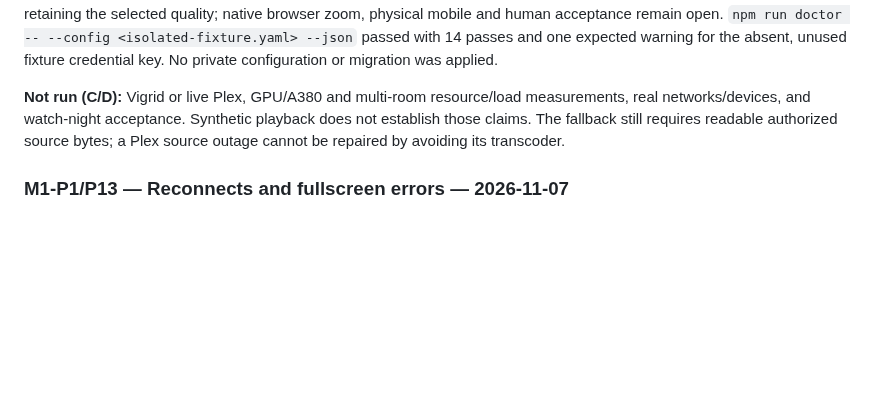
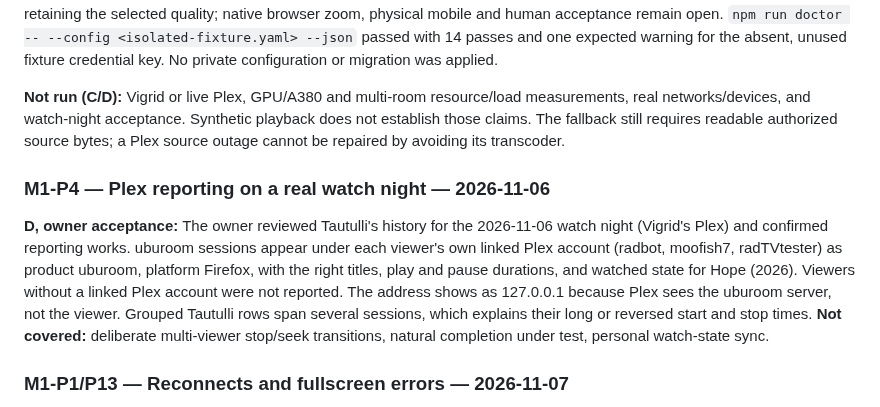
Before and after one commit to radbot44/uburoom, a Markdown page: docs/testing.md, the part around the change. Rendered like a GitHub page; blank space fills up the shorter version.

Commit message:
Document real watch-night Plex reporting
Record owner acceptance of Plex reporting during the 2026-11-06 watch night, including verified viewer accounts and reporting limitations.

```diff
--- a/docs/testing.md
+++ b/docs/testing.md
@@ -40,6 +40,10 @@ Commands/results: `node --test --test-reporter=tap tests/plex-reporting.test.js
 **B, decoded browser fixture:** Chrome and Firefox, synthetic source files and Plex responses, local VP8/software fallback, ordinary file and HLS delivery: reconnect starts decoded fallback, returns to the selected quality, and a seven-second delay on chosen local-output chunk fetches causes a low-buffer swap to decoded fallback. HLS return respected the minute cooldown after an initial startup return. Healthy playback makes no further fallback requests after bootstrap. Pause idles warming; video replacement releases its lease. Desktop/dark and narrow/light settings show the approved status while retaining the selected quality; native browser zoom, physical mobile and human acceptance remain open. `npm run doctor -- --config <isolated-fixture.yaml> --json` passed with 14 passes and one expected warning for the absent, unused fixture credential key. No private configuration or migration was applied.
 
 **Not run (C/D):** Vigrid or live Plex, GPU/A380 and multi-room resource/load measurements, real networks/devices, and watch-night acceptance. Synthetic playback does not establish those claims. The fallback still requires readable authorized source bytes; a Plex source outage cannot be repaired by avoiding its transcoder.
+
+### M1-P4 — Plex reporting on a real watch night — 2026-11-06
+
+**D, owner acceptance:** The owner reviewed Tautulli's history for the 2026-11-06 watch night (Vigrid's Plex) and confirmed reporting works. uburoom sessions appear under each viewer's own linked Plex account (radbot, moofish7, radTVtester) as product uburoom, platform Firefox, with the right titles, play and pause durations, and watched state for Hope (2026). Viewers without a linked Plex account were not reported. The address shows as 127.0.0.1 because Plex sees the uburoom server, not the viewer. Grouped Tautulli rows span several sessions, which explains their long or reversed start and stop times. **Not covered:** deliberate multi-viewer stop/seek transitions, natural completion under test, personal watch-state sync.
 
 ### M1-P1/P13 — Reconnects and fullscreen errors — 2026-11-07
 
```
